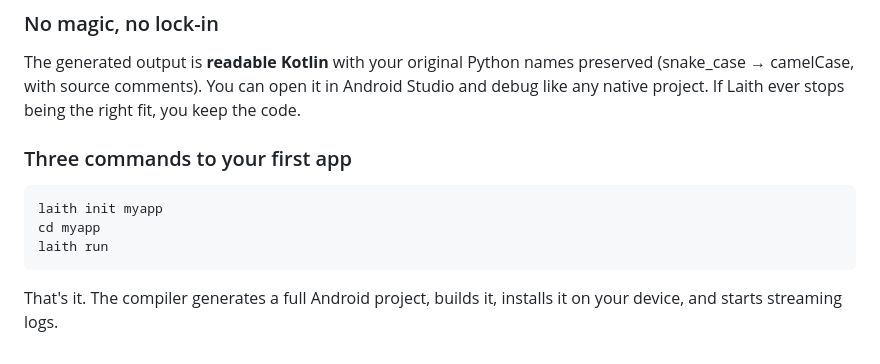
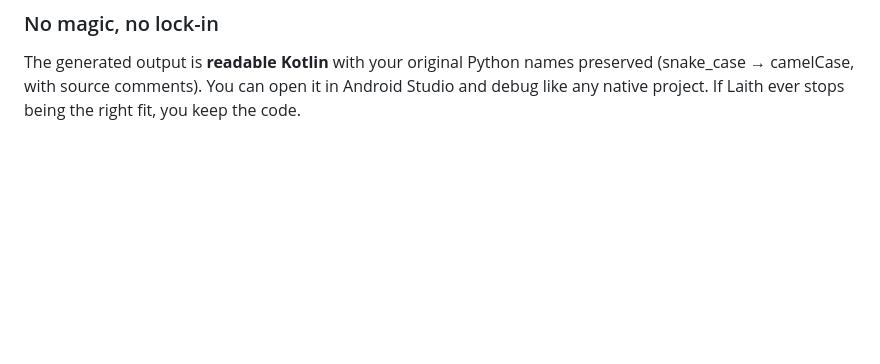
Before and after one commit to Abdur-rahmaanJ/laith, a Markdown page: README.md, the part around one of its changes. GitHub-like rendering; blank space fills up the shorter version.

Commit message:
docs: reword features section in readme

````diff
--- a/README.md
+++ b/README.md
@@ -201,13 +201,3 @@ def main_ui():
 ### No magic, no lock-in
 
 The generated output is **readable Kotlin** with your original Python names preserved (snake_case → camelCase, with source comments). You can open it in Android Studio and debug like any native project. If Laith ever stops being the right fit, you keep the code.
-
-### Three commands to your first app
-
-```bash
-laith init myapp
-cd myapp
-laith run
-```
-
-That's it. The compiler generates a full Android project, builds it, installs it on your device, and starts streaming logs.
````
Also changed, not shown: other parts of README.md (+1 -1 lines).
